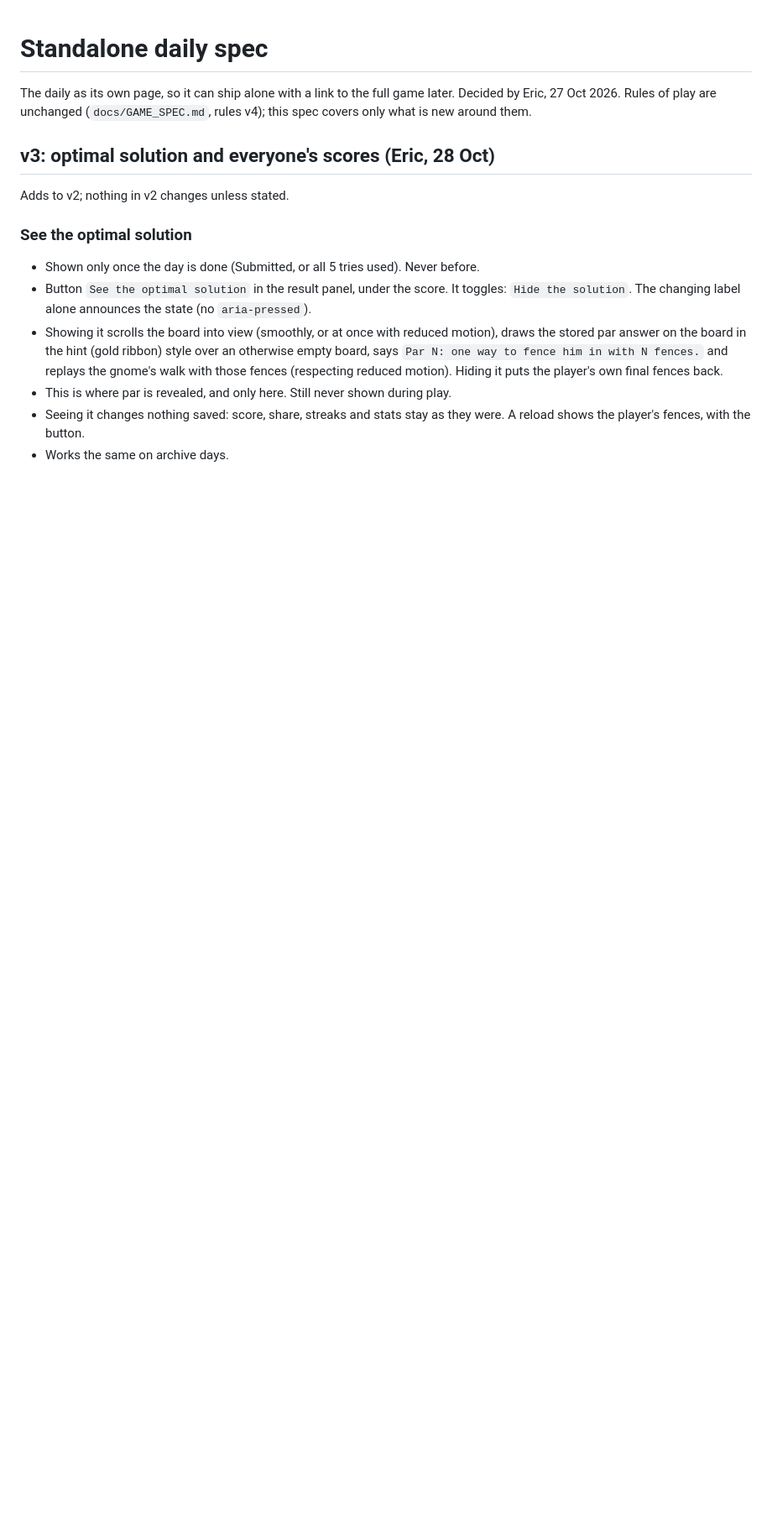
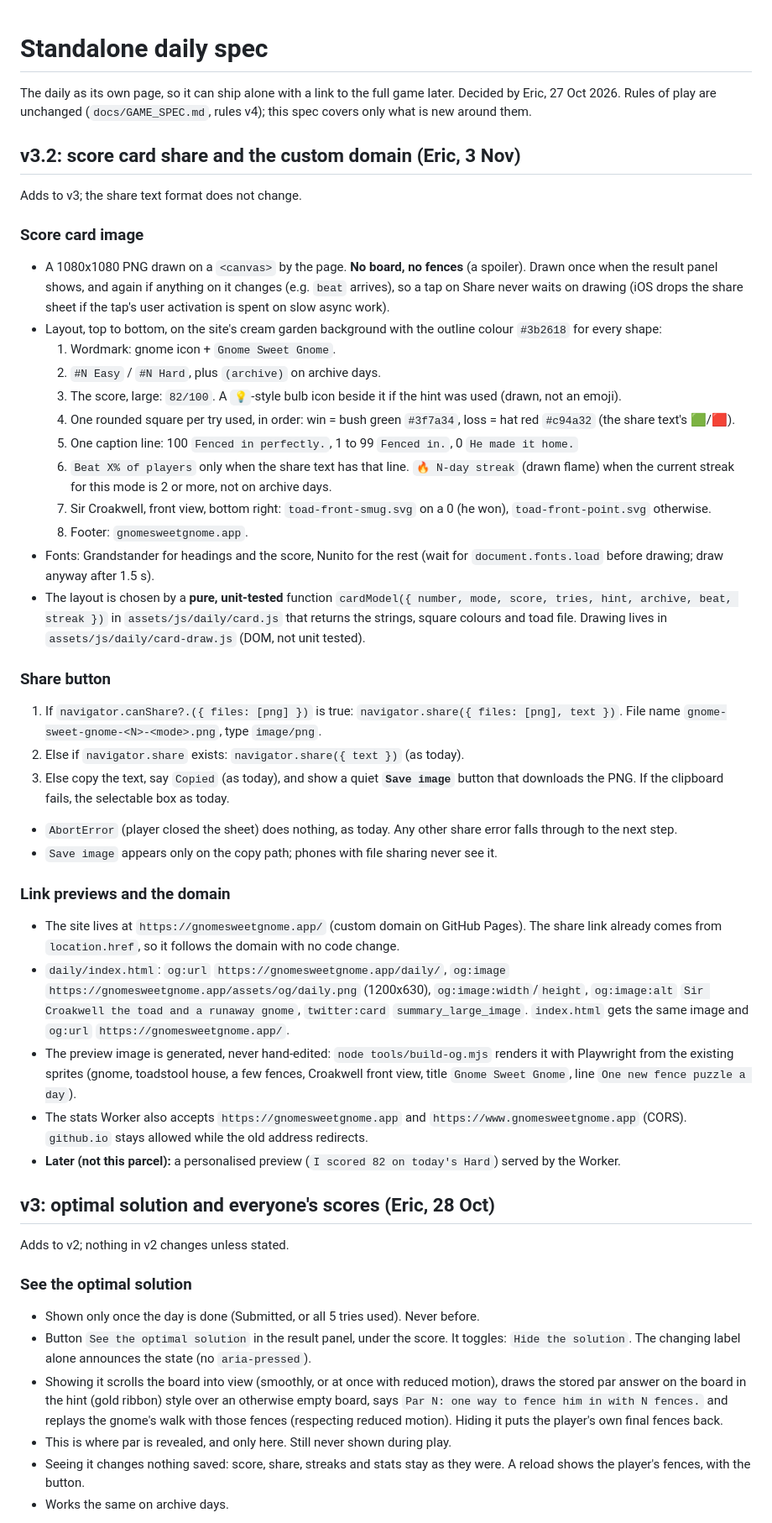
Before and after one commit to Exempl1222/invisible-maze, a Markdown page: docs/DAILY_SPEC.md, the part around the change. Shown at 84% size. Drawn GitHub-style; blank space fills up the shorter version.

Commit message:
docs: v3.2 score card share and the custom domain spec
Co-Authored-By: Claude Opus 5.5 <noreply@anthropic.com>
Claude-Session: https://claude.ai/code/session_011hgw5woDicajnKFor7UPUk

```diff
--- a/docs/DAILY_SPEC.md
+++ b/docs/DAILY_SPEC.md
@@ -1,6 +1,38 @@
 # Standalone daily spec
 
 The daily as its own page, so it can ship alone with a link to the full game later. Decided by Eric, 27 Oct 2026. Rules of play are unchanged (`docs/GAME_SPEC.md`, rules v4); this spec covers only what is new around them.
+
+## v3.2: score card share and the custom domain (Eric, 3 Nov)
+
+Adds to v3; the share text format does not change.
+
+### Score card image
+- A 1080x1080 PNG drawn on a `<canvas>` by the page. **No board, no fences** (a spoiler). Drawn once when the result panel shows, and again if anything on it changes (e.g. `beat` arrives), so a tap on Share never waits on drawing (iOS drops the share sheet if the tap's user activation is spent on slow async work).
+- Layout, top to bottom, on the site's cream garden background with the outline colour `#3b2618` for every shape:
+  1. Wordmark: gnome icon + `Gnome Sweet Gnome`.
+  2. `#N Easy` / `#N Hard`, plus `(archive)` on archive days.
+  3. The score, large: `82/100`. A `💡`-style bulb icon beside it if the hint was used (drawn, not an emoji).
+  4. One rounded square per try used, in order: win = bush green `#3f7a34`, loss = hat red `#c94a32` (the share text's 🟩/🟥).
+  5. One caption line: 100 `Fenced in perfectly.`, 1 to 99 `Fenced in.`, 0 `He made it home.`
+  6. `Beat X% of players` only when the share text has that line. `🔥 N-day streak` (drawn flame) when the current streak for this mode is 2 or more, not on archive days.
+  7. Sir Croakwell, front view, bottom right: `toad-front-smug.svg` on a 0 (he won), `toad-front-point.svg` otherwise.
+  8. Footer: `gnomesweetgnome.app`.
+- Fonts: Grandstander for headings and the score, Nunito for the rest (wait for `document.fonts.load` before drawing; draw anyway after 1.5 s).
+- The layout is chosen by a **pure, unit-tested** function `cardModel({ number, mode, score, tries, hint, archive, beat, streak })` in `assets/js/daily/card.js` that returns the strings, square colours and toad file. Drawing lives in `assets/js/daily/card-draw.js` (DOM, not unit tested).
+
+### Share button
+1. If `navigator.canShare?.({ files: [png] })` is true: `navigator.share({ files: [png], text })`. File name `gnome-sweet-gnome-<N>-<mode>.png`, type `image/png`.
+2. Else if `navigator.share` exists: `navigator.share({ text })` (as today).
+3. Else copy the text, say `Copied` (as today), and show a quiet **`Save image`** button that downloads the PNG. If the clipboard fails, the selectable box as today.
+- `AbortError` (player closed the sheet) does nothing, as today. Any other share error falls through to the next step.
+- `Save image` appears only on the copy path; phones with file sharing never see it.
+
+### Link previews and the domain
+- The site lives at `https://gnomesweetgnome.app/` (custom domain on GitHub Pages). The share link already comes from `location.href`, so it follows the domain with no code change.
+- `daily/index.html`: `og:url` `https://gnomesweetgnome.app/daily/`, `og:image` `https://gnomesweetgnome.app/assets/og/daily.png` (1200x630), `og:image:width`/`height`, `og:image:alt` `Sir Croakwell the toad and a runaway gnome`, `twitter:card` `summary_large_image`. `index.html` gets the same image and `og:url` `https://gnomesweetgnome.app/`.
+- The preview image is generated, never hand-edited: `node tools/build-og.mjs` renders it with Playwright from the existing sprites (gnome, toadstool house, a few fences, Croakwell front view, title `Gnome Sweet Gnome`, line `One new fence puzzle a day`).
+- The stats Worker also accepts `https://gnomesweetgnome.app` and `https://www.gnomesweetgnome.app` (CORS). `github.io` stays allowed while the old address redirects.
+- **Later (not this parcel):** a personalised preview (`I scored 82 on today's Hard`) served by the Worker.
 
 ## v3: optimal solution and everyone's scores (Eric, 28 Oct)
 
```
